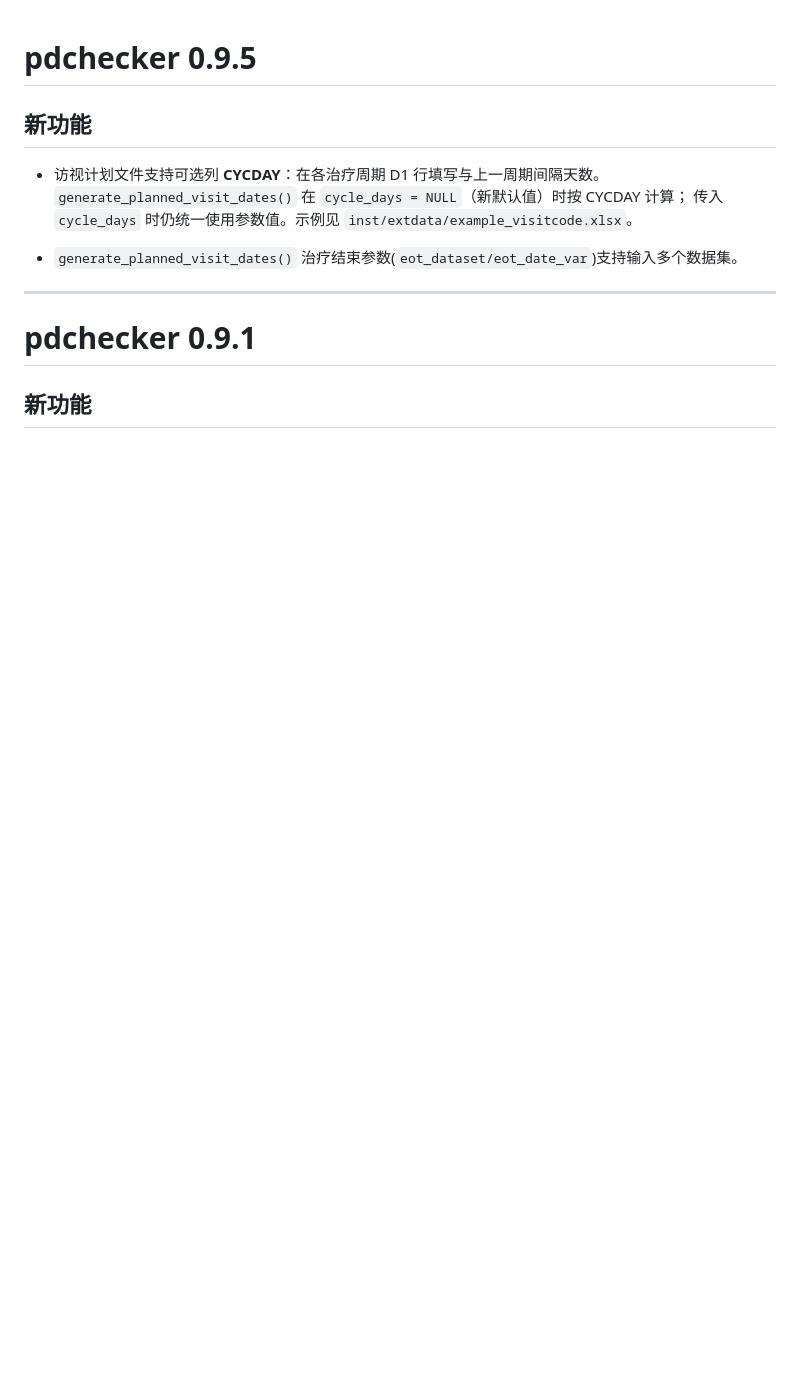
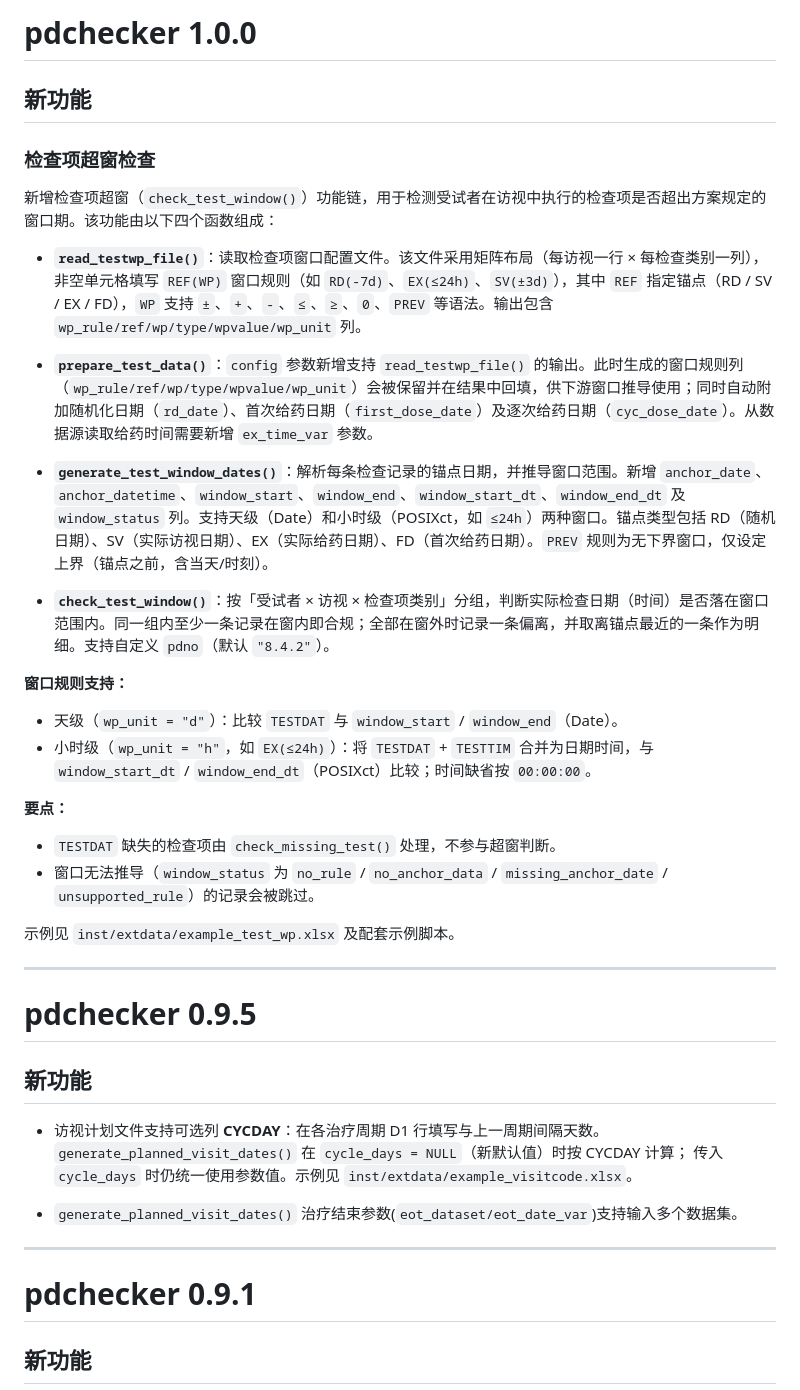
Before and after one commit to Pharma-Mountain-High/pdchecker, a Markdown page: NEWS.md, the part around the change. Rendered like a GitHub page; blank space fills up the shorter version.

Commit message:
Update NEWS.md [skip docs]

```diff
--- a/NEWS.md
+++ b/NEWS.md
@@ -1,3 +1,33 @@
+# pdchecker 1.0.0
+
+## 新功能
+
+### 检查项超窗检查
+
+新增检查项超窗（`check_test_window()`）功能链，用于检测受试者在访视中执行的检查项是否超出方案规定的窗口期。该功能由以下四个函数组成：
+
+- **`read_testwp_file()`**：读取检查项窗口配置文件。该文件采用矩阵布局（每访视一行 × 每检查类别一列），非空单元格填写 `REF(WP)` 窗口规则（如 `RD(-7d)`、`EX(≤24h)`、`SV(±3d)`），其中 `REF` 指定锚点（RD / SV / EX / FD），`WP` 支持 `±`、`+`、`-`、`≤`、`≥`、`0`、`PREV` 等语法。输出包含 `wp_rule/ref/wp/type/wpvalue/wp_unit` 列。
+
+- **`prepare_test_data()`**：`config` 参数新增支持 `read_testwp_file()` 的输出。此时生成的窗口规则列（`wp_rule/ref/wp/type/wpvalue/wp_unit`）会被保留并在结果中回填，供下游窗口推导使用；同时自动附加随机化日期（`rd_date`）、首次给药日期（`first_dose_date`）及逐次给药日期（`cyc_dose_date`）。从数据源读取给药时间需要新增 `ex_time_var` 参数。
+
+- **`generate_test_window_dates()`**：解析每条检查记录的锚点日期，并推导窗口范围。新增 `anchor_date`、`anchor_datetime`、`window_start`、`window_end`、`window_start_dt`、`window_end_dt` 及 `window_status` 列。支持天级（Date）和小时级（POSIXct，如 `≤24h`）两种窗口。锚点类型包括 RD（随机日期）、SV（实际访视日期）、EX（实际给药日期）、FD（首次给药日期）。`PREV` 规则为无下界窗口，仅设定上界（锚点之前，含当天/时刻）。
+
+- **`check_test_window()`**：按「受试者 × 访视 × 检查项类别」分组，判断实际检查日期（时间）是否落在窗口范围内。同一组内至少一条记录在窗内即合规；全部在窗外时记录一条偏离，并取离锚点最近的一条作为明细。支持自定义 `pdno`（默认 `"8.4.2"`）。
+
+**窗口规则支持：**
+
+- 天级（`wp_unit = "d"`）：比较 `TESTDAT` 与 `window_start` / `window_end`（Date）。
+- 小时级（`wp_unit = "h"`，如 `EX(≤24h)`）：将 `TESTDAT` + `TESTTIM` 合并为日期时间，与 `window_start_dt` / `window_end_dt`（POSIXct）比较；时间缺省按 `00:00:00`。
+
+**要点：**
+
+- `TESTDAT` 缺失的检查项由 `check_missing_test()` 处理，不参与超窗判断。
+- 窗口无法推导（`window_status` 为 `no_rule` / `no_anchor_data` / `missing_anchor_date` / `unsupported_rule`）的记录会被跳过。
+
+示例见 `inst/extdata/example_test_wp.xlsx` 及配套示例脚本。
+
+---
+
 # pdchecker 0.9.5
 
 ## 新功能
```
